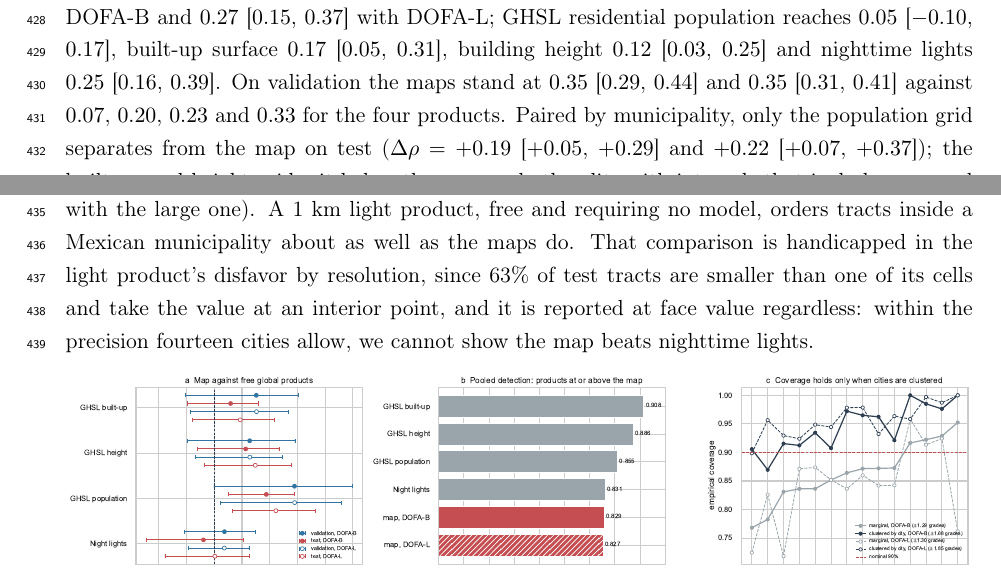
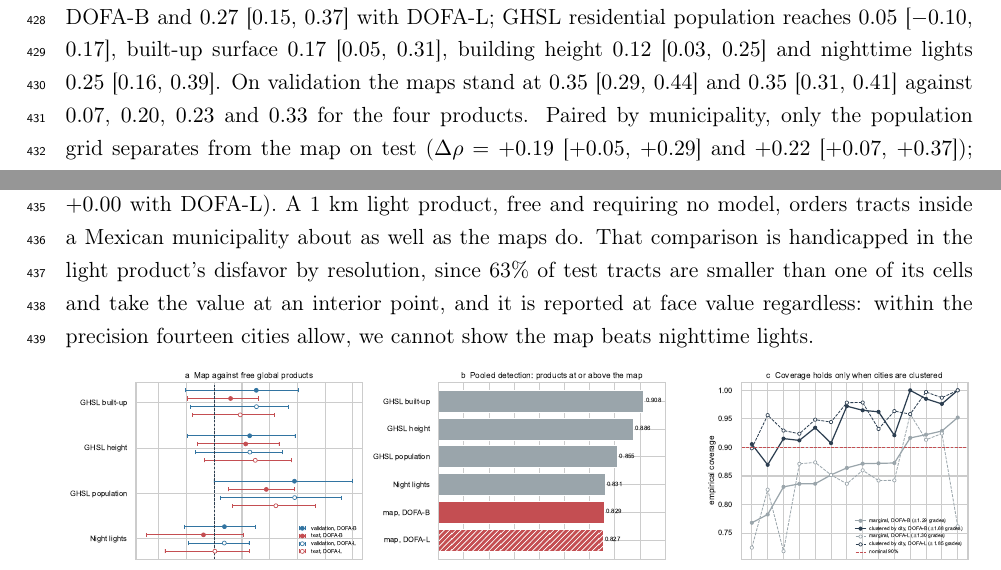
Before and after one commit to dagoPA/sat-insight, a LaTeX paper (docs/manuscript/main.tex): two parts of pages 16 and 17 of 27, joined at a grey line, cut so that both start at the same text. Compiled offline with pdfLaTeX.

Commit message:
Último resto del renombrado en el párrafo de productos globales

```diff
--- a/docs/manuscript/main.tex
+++ b/docs/manuscript/main.tex
@@ -763,8 +763,7 @@ $0.07$, $0.20$, $0.23$ and $0.33$ for the four products. Paired by municipality,
 population grid separates from the map on test ($\Delta\rho = +0.19$ [$+0.05$, $+0.29$]
 and $+0.22$ [$+0.07$, $+0.37$]); the built-up and height grids sit below the map on both
 splits with intervals that include zero, and nighttime lights are tied with it on both
-splits ($+0.04$ and $-0.04$ with DOFA-B, $+0.04$ and $+0.00$ with the large
-one). A 1 km light product, free and requiring no model, orders tracts inside a Mexican
+splits ($+0.04$ and $-0.04$ with DOFA-B, $+0.04$ and $+0.00$ with DOFA-L). A 1 km light product, free and requiring no model, orders tracts inside a Mexican
 municipality about as well as the maps do. That comparison is handicapped in the light product's disfavor by resolution, since
 63\% of test tracts are smaller than one of its cells and take the value at an interior
 point, and it is reported at face value regardless: within the precision fourteen
```
